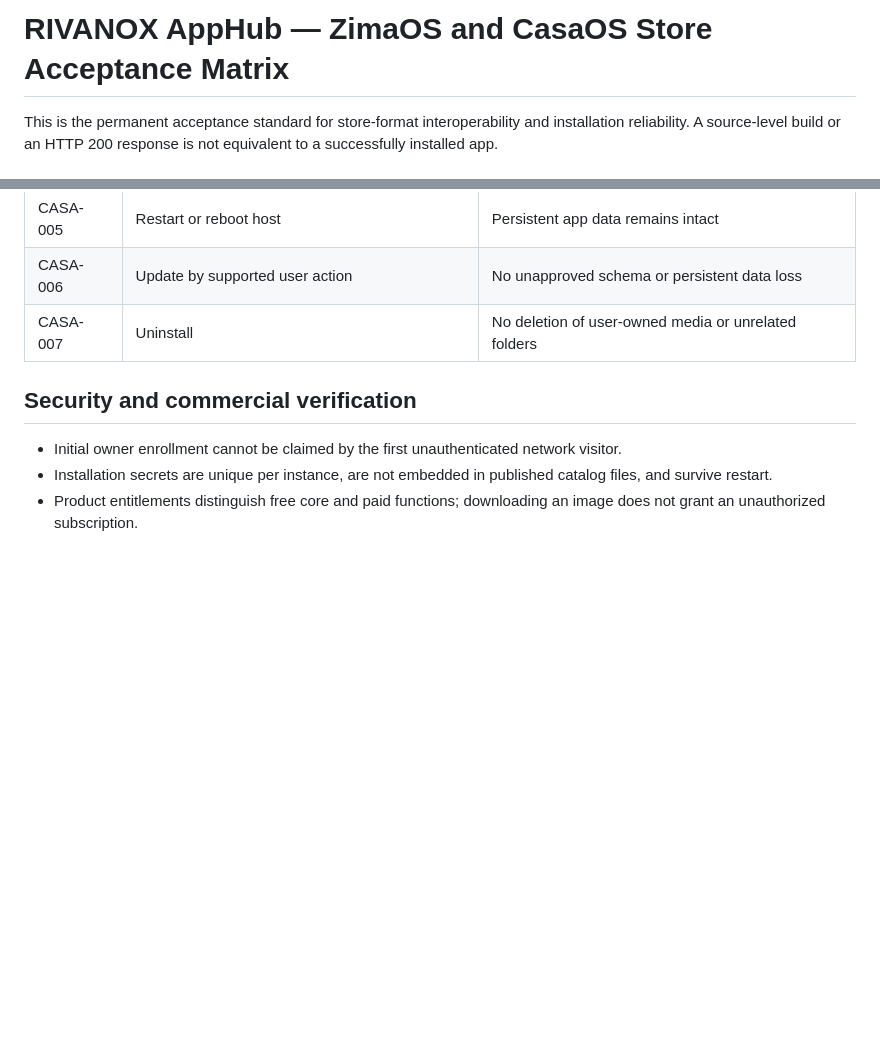
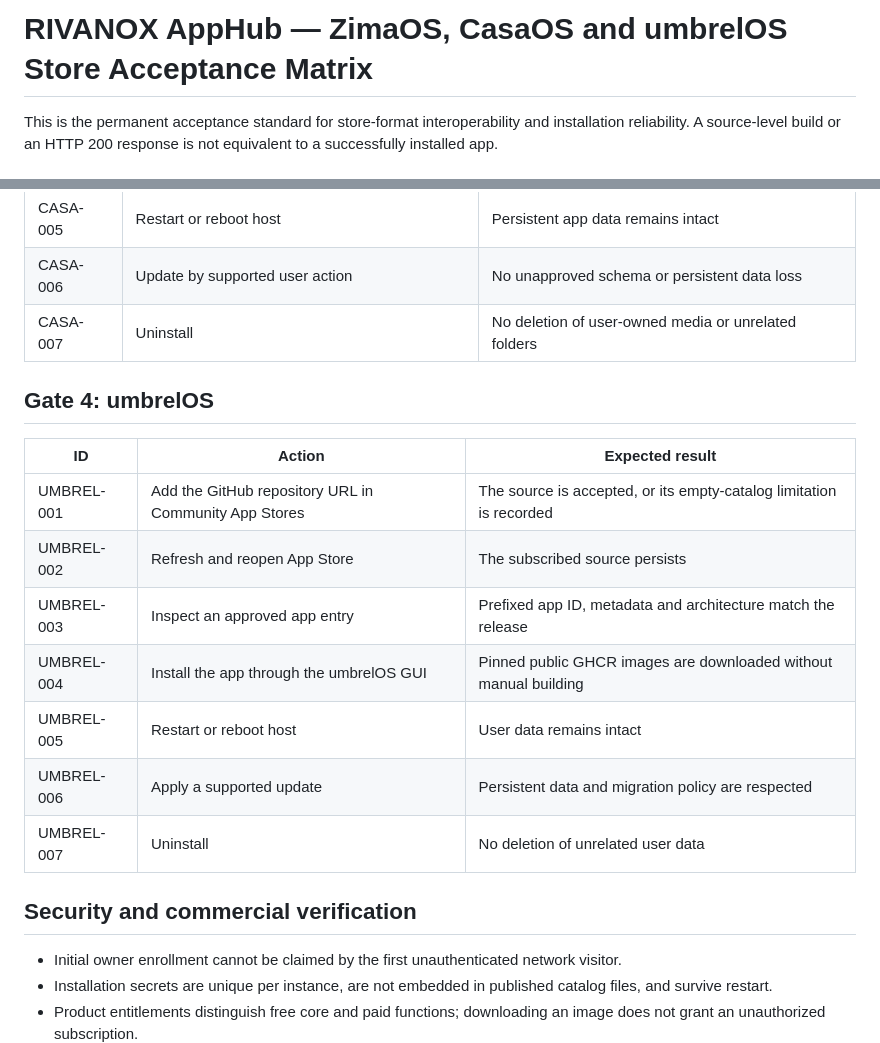
Before and after one commit to RIVANOXcom/rivanox-apphub-store, a Markdown page: docs/QA_STORE_TEST_MATRIX.md, 2 parts joined by grey strips. GitHub-like rendering; blank space fills up the shorter version.

Commit message:
docs(apphub): add umbrelOS device source and installation acceptance gates

```diff
--- a/docs/QA_STORE_TEST_MATRIX.md
+++ b/docs/QA_STORE_TEST_MATRIX.md
@@ -1,4 +1,4 @@
-# RIVANOX AppHub — ZimaOS and CasaOS Store Acceptance Matrix
+# RIVANOX AppHub — ZimaOS, CasaOS and umbrelOS Store Acceptance Matrix
 
 This is the permanent acceptance standard for store-format interoperability and installation reliability. A source-level build or an HTTP 200 response is not equivalent to a successfully installed app.
 
@@ -41,6 +41,18 @@ Test ZimaOS and CasaOS separately on real amd64 hardware or a qualified VM. Repe
 | CASA-006 | Update by supported user action | No unapproved schema or persistent data loss |
 | CASA-007 | Uninstall | No deletion of user-owned media or unrelated folders |
 
+## Gate 4: umbrelOS
+
+| ID | Action | Expected result |
+| --- | --- | --- |
+| UMBREL-001 | Add the GitHub repository URL in Community App Stores | The source is accepted, or its empty-catalog limitation is recorded |
+| UMBREL-002 | Refresh and reopen App Store | The subscribed source persists |
+| UMBREL-003 | Inspect an approved app entry | Prefixed app ID, metadata and architecture match the release |
+| UMBREL-004 | Install the app through the umbrelOS GUI | Pinned public GHCR images are downloaded without manual building |
+| UMBREL-005 | Restart or reboot host | User data remains intact |
+| UMBREL-006 | Apply a supported update | Persistent data and migration policy are respected |
+| UMBREL-007 | Uninstall | No deletion of unrelated user data |
+
 ## Security and commercial verification
 
 - Initial owner enrollment cannot be claimed by the first unauthenticated network visitor.
```
